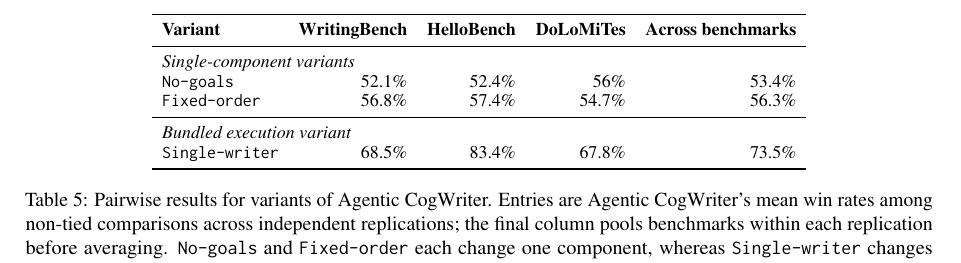
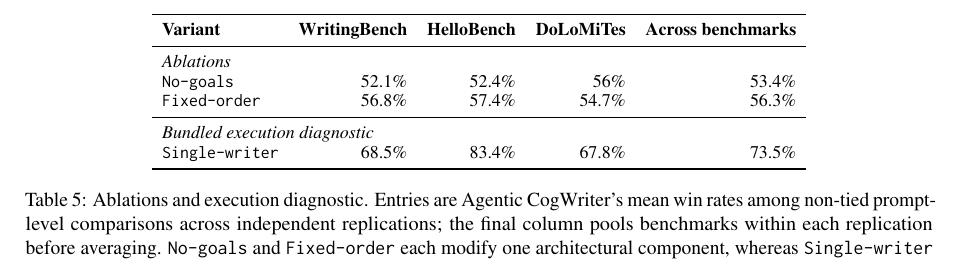
Before and after one commit to shunk031/agentic-cognitive-writing, a LaTeX paper (paper/acl_latex.tex, which reads paper/tab/ablation-results.tex): part of page 8 of 20, cut so that both start at the same text. Compiled offline with pdfLaTeX.

Commit message:
paper: label ablation results clearly

```diff
--- a/paper/tab/ablation-results.tex
+++ b/paper/tab/ablation-results.tex
@@ -10,7 +10,7 @@
 & \textbf{DoLoMiTes}
 & \textbf{Across benchmarks} \\
 \midrule
-\multicolumn{5}{l}{\textit{Single-component variants}} \\
+\multicolumn{5}{l}{\textit{Ablations}} \\
 \condNoGoals
 & \WritingFourFiveRateMean
 & \HelloFourFiveRateMean
@@ -22,7 +22,7 @@
 & \DoLoFourSixRateMean
 & \PooledFourSixRateMean \\
 \midrule
-\multicolumn{5}{l}{\textit{Bundled execution variant}} \\
+\multicolumn{5}{l}{\textit{Bundled execution diagnostic}} \\
 \condSingleWriter
 & \WritingFourSevenRateMean
 & \HelloFourSevenRateMean
@@ -30,6 +30,6 @@
 & \PooledFourSevenRateMean \\
 \bottomrule
 \end{tabular}
-\caption{Pairwise results for variants of \condAgenticCogWriter. Entries are \condAgenticCogWriter{}'s mean win rates among non-tied comparisons across independent replications; the final column pools benchmarks within each replication before averaging. \condNoGoals\ and \condFixedOrder\ each change one component, whereas \condSingleWriter\ changes several execution properties together.}
+\caption{Ablations and execution diagnostic. Entries are \condAgenticCogWriter{}'s mean win rates among non-tied prompt-level comparisons across independent replications; the final column pools benchmarks within each replication before averaging. \condNoGoals\ and \condFixedOrder\ each modify one architectural component, whereas \condSingleWriter\ changes several execution properties together.}
 \label{tab:ablation-results}
 \end{table*}
```
